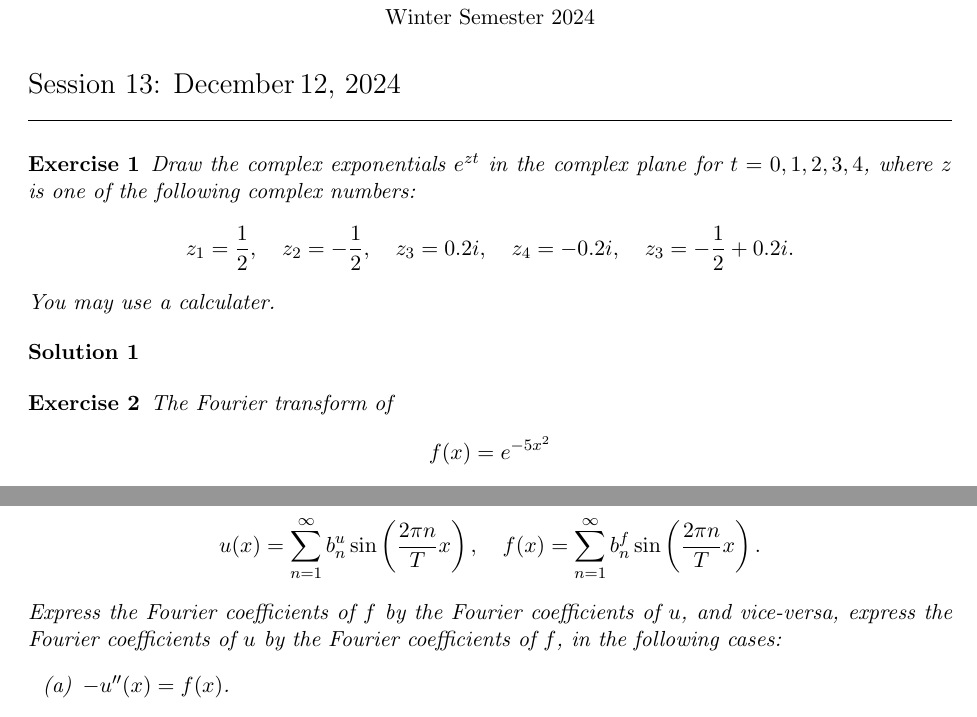
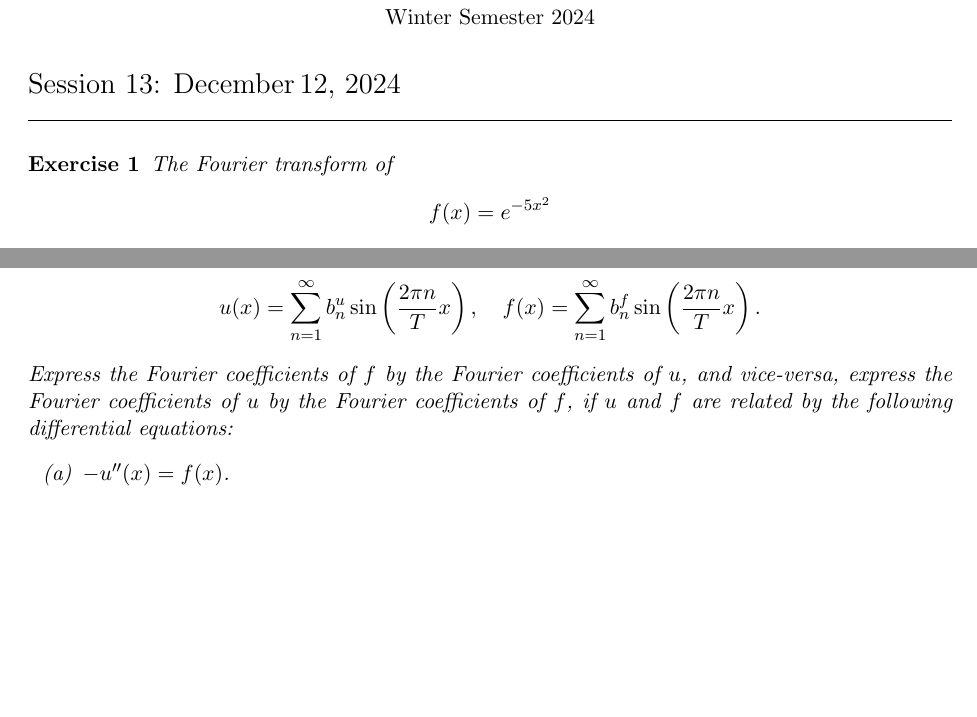
Before and after one commit to martinlicht/Ana3_EPFL2024, a LaTeX problem sheet (exercise13.tex): two parts of pages 1 and 4 of 6, joined at a grey line, cut so that both start at the same text, the shorter picture padded with empty space. Compiled offline with pdfLaTeX.

Commit message:
renumber

```diff
--- a/exercise13.tex
+++ b/exercise13.tex
@@ -10,28 +10,28 @@
 
 
 
-
-
-\begin{exercise}
-    Draw the complex exponentials $e^{zt}$ in the complex plane for $t=0,1,2,3,4$,
-    where $z$ is one of the following complex numbers:
-    \begin{gather*}
-        z_1 = \frac 1 2,
-        \quad
-        z_2 = - \frac 1 2,
-        \quad
-        z_3 = 0.2i,
-        \quad
-        z_4 = -0.2i,
-        \quad
-        z_3 = - \frac 1 2 + 0.2i
-        .
-    \end{gather*}
-    \textit{You may use a calculater.}
-\end{exercise}
-
-\begin{solution}
-\end{solution}
+%
+%
+% \begin{exercise}
+%     Draw the complex exponentials $e^{zt}$ in the complex plane for $t=0,1,2,3,4$,
+%     where $z$ is one of the following complex numbers:
+%     \begin{gather*}
+%         z_1 = \frac 1 2,
+%         \quad
+%         z_2 = - \frac 1 2,
+%         \quad
+%         z_3 = 0.2i,
+%         \quad
+%         z_4 = -0.2i,
+%         \quad
+%         z_3 = - \frac 1 2 + 0.2i
+%         .
+%     \end{gather*}
+%     \textit{You may use a calculater.}
+% \end{exercise}
+%
+% \begin{solution}
+% \end{solution}
 
 
 
@@ -265,7 +265,7 @@
         .
     \end{align*}
     Express the Fourier coefficients of $f$ by the Fourier coefficients of $u$, and vice-versa, express the Fourier coefficients of $u$ by the Fourier coefficients of $f$,
-    in the following cases:
+    if $u$ and $f$ are related by the following differential equations:
     \begin{enumerate}[label=(\alph*)]
      \item
      $-u''(x) = f(x)$.
```
